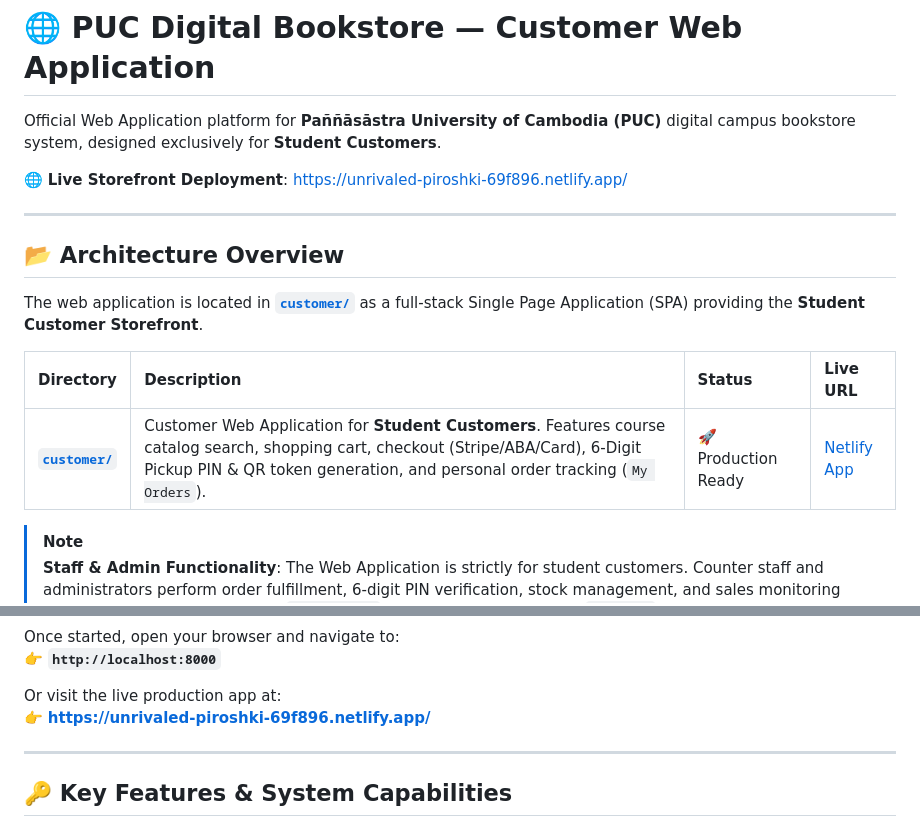
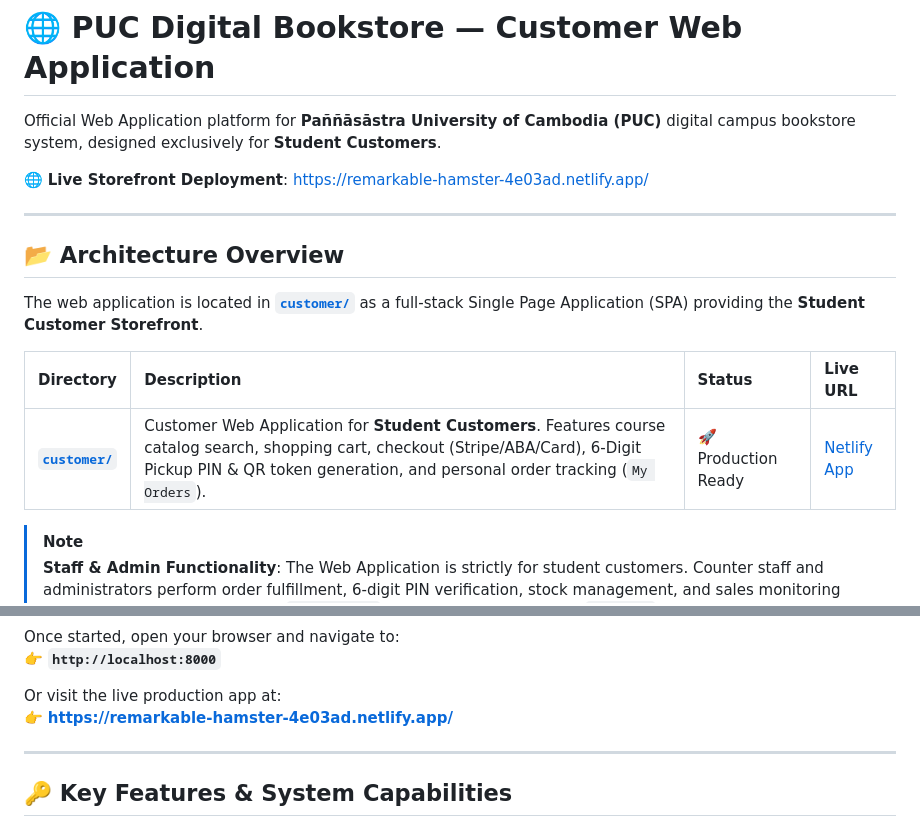
Before and after one commit to Dane237/digital-bookstore, a Markdown page: web_app/README.md, 2 parts joined by grey strips. GitHub-like rendering.

```diff
--- a/web_app/README.md
+++ b/web_app/README.md
@@ -2,7 +2,7 @@
 
 Official Web Application platform for **Paññāsāstra University of Cambodia (PUC)** digital campus bookstore system, designed exclusively for **Student Customers**.
 
-🌐 **Live Storefront Deployment**: [https://unrivaled-piroshki-69f896.netlify.app/](https://unrivaled-piroshki-69f896.netlify.app/)
+🌐 **Live Storefront Deployment**: [https://remarkable-hamster-4e03ad.netlify.app/](https://remarkable-hamster-4e03ad.netlify.app/)
 
 ---
 
@@ -36,7 +36,7 @@ Once started, open your browser and navigate to:
 👉 **`http://localhost:8000`**
 
 Or visit the live production app at:
-👉 **[https://unrivaled-piroshki-69f896.netlify.app/](https://unrivaled-piroshki-69f896.netlify.app/)**
+👉 **[https://remarkable-hamster-4e03ad.netlify.app/](https://remarkable-hamster-4e03ad.netlify.app/)**
 
 ---
 
```
Also changed, not shown: other parts of web_app/README.md (+1 -1 lines), web_app/customer/README.md (+2 -2 lines).
